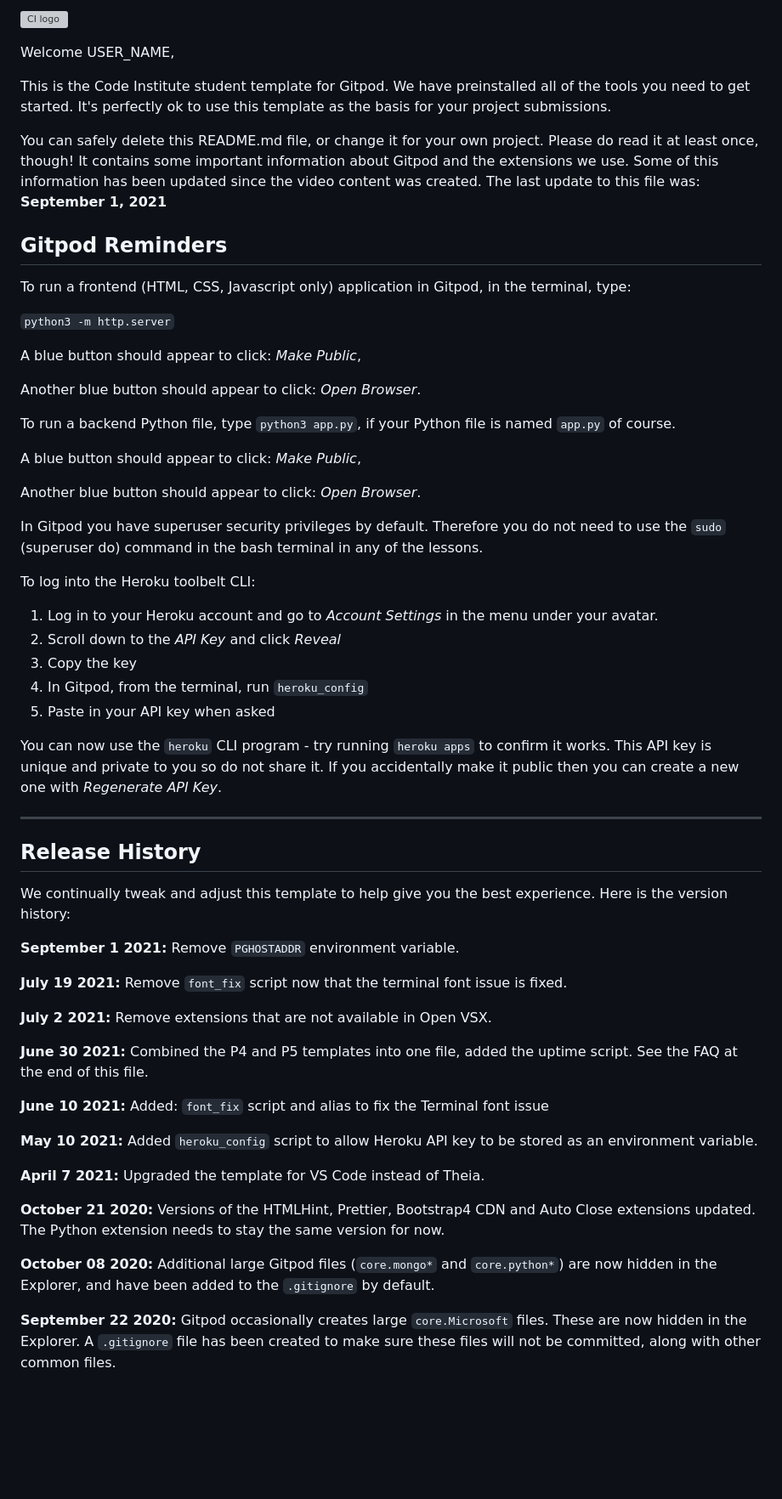
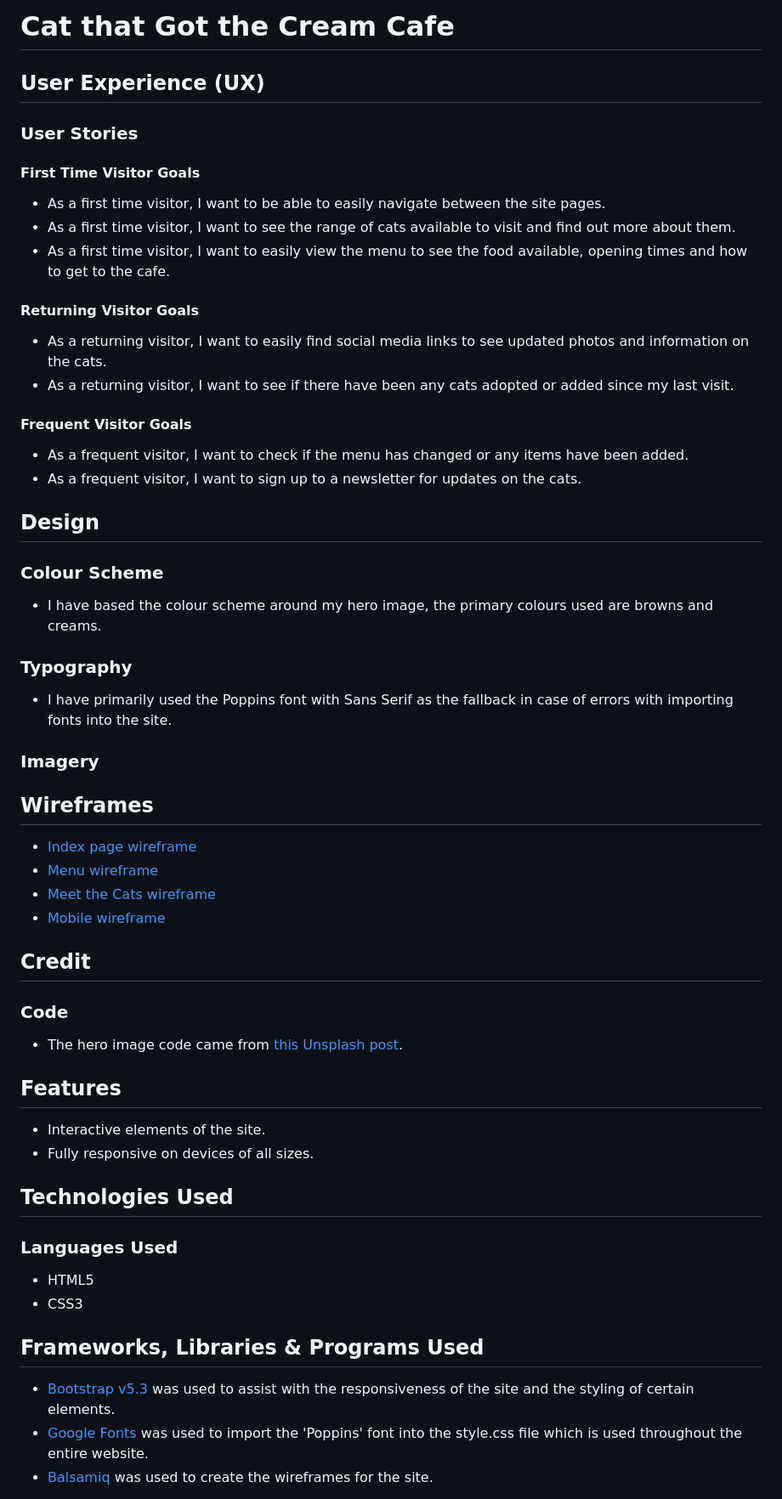
Before and after one commit to emilygsmith/cat-cafe-project-1, a Markdown page: README.md, the part around the change printed below. Shown: that part at 85% size. GitHub-like rendering; blank space fills up the shorter version; grey boxes are pictures that could not be loaded.

Commit message:
update index page

```diff
--- a/README.md
+++ b/README.md
@@ -1,62 +1,53 @@
-![CI logo](https://codeinstitute.s3.amazonaws.com/fullstack/ci_logo_small.png)
+# Cat that Got the Cream Cafe
 
-Welcome USER_NAME,
+## User Experience (UX)
 
-This is the Code Institute student template for Gitpod. We have preinstalled all of the tools you need to get started. It's perfectly ok to use this template as the basis for your project submissions.
+ ### User Stories
 
-You can safely delete this README.md file, or change it for your own project. Please do read it at least once, though! It contains some important information about Gitpod and the extensions we use. Some of this information has been updated since the video content was created. The last update to this file was: **September 1, 2021**
+#### First Time Visitor Goals
+* As a first time visitor, I want to be able to easily navigate between the site pages.
+* As a first time visitor, I want to see the range of cats available to visit and find out more about them.
+* As a first time visitor, I want to easily view the menu to see the food available, opening times and how to get to the cafe.
 
-## Gitpod Reminders
+#### Returning Visitor Goals
 
-To run a frontend (HTML, CSS, Javascript only) application in Gitpod, in the terminal, type:
+* As a returning visitor, I want to easily find social media links to see updated photos and information on the cats.
+* As a returning visitor, I want to see if there have been any cats adopted or added since my last visit.
 
-`python3 -m http.server`
+#### Frequent Visitor Goals
 
-A blue button should appear to click: _Make Public_,
+* As a frequent visitor, I want to check if the menu has changed or any items have been added.
+* As a frequent visitor, I want to sign up to a newsletter for updates on the cats.
 
-Another blue button should appear to click: _Open Browser_.
+## Design
+### Colour Scheme
+* I have based the colour scheme around my hero image, the primary colours used are browns and creams.
+### Typography
+* I have primarily used the Poppins font with Sans Serif as the fallback in case of errors with importing fonts into the site.
 
-To run a backend Python file, type `python3 app.py`, if your Python file is named `app.py` of course.
+### Imagery
 
-A blue button should appear to click: _Make Public_,
+## Wireframes
+* [Index page wireframe](assets/images/wireframe-index-page.png)
+* [Menu wireframe](assets/images/wireframe-menu-page.png)
+* [Meet the Cats wireframe](assets/images/wireframe-cats-page.png)
+* [Mobile wireframe](assets/images/wireframe-mobile.png)
 
-Another blue button should appear to click: _Open Browser_.
+## Credit
+### Code
+* The hero image code came from [this Unsplash post](https://unsplash.com/photos/OjB_lkGKhX8).
 
-In Gitpod you have superuser security privileges by default. Therefore you do not need to use the `sudo` (superuser do) command in the bash terminal in any of the lessons.
+## Features
+ * Interactive elements of the site.
+ * Fully responsive on devices of all sizes.
 
-To log into the Heroku toolbelt CLI:
+## Technologies Used
+### Languages Used
+* HTML5
+* CSS3
 
-1. Log in to your Heroku account and go to *Account Settings* in the menu under your avatar.
-2. Scroll down to the *API Key* and click *Reveal*
-3. Copy the key
-4. In Gitpod, from the terminal, run `heroku_config`
-5. Paste in your API key when asked
+## Frameworks, Libraries & Programs Used
+* [Bootstrap v5.3](https://getbootstrap.com/docs/5.3/getting-started/introduction/) was used to assist with the responsiveness of the site and the styling of certain elements.
+* [Google Fonts](https://fonts.google.com/) was used to import the 'Poppins' font into the style.css file which is used throughout the entire website.
+* [Balsamiq](https://balsamiq.com/) was used to create the wireframes for the site.
 
-You can now use the `heroku` CLI program - try running `heroku apps` to confirm it works. This API key is unique and private to you so do not share it. If you accidentally make it public then you can create a new one with _Regenerate API Key_.
-
-------
-
-## Release History
-
-We continually tweak and adjust this template to help give you the best experience. Here is the version history:
-
-**September 1 2021:** Remove `PGHOSTADDR` environment variable.
-
-**July 19 2021:** Remove `font_fix` script now that the terminal font issue is fixed.
-
-**July 2 2021:** Remove extensions that are not available in Open VSX.
-
-**June 30 2021:** Combined the P4 and P5 templates into one file, added the uptime script. See the FAQ at the end of this file.
-
-**June 10 2021:** Added: `font_fix` script and alias to fix the Terminal font issue
-
-**May 10 2021:** Added `heroku_config` script to allow Heroku API key to be stored as an environment variable.
-
-**April 7 2021:** Upgraded the template for VS Code instead of Theia.
-
-**October 21 2020:** Versions of the HTMLHint, Prettier, Bootstrap4 CDN and Auto Close extensions updated. The Python extension needs to stay the same version for now.
-
-**October 08 2020:** Additional large Gitpod files (`core.mongo*` and `core.python*`) are now hidden in the Explorer, and have been added to the `.gitignore` by default.
-
-**September 22 2020:** Gitpod occasionally creates large `core.Microsoft` files. These are now hidden in the Explorer. A `.gitignore` file has been created to make sure these files will not be committed, along with other common files.
-
```
Also changed, not shown: other parts of README.md (+4 -46 lines), assets/images/wireframe-cats-page.png (added), assets/images/wireframe-index-page.png (added), assets/images/wireframe-menu-page.png (added), 5 other files.
